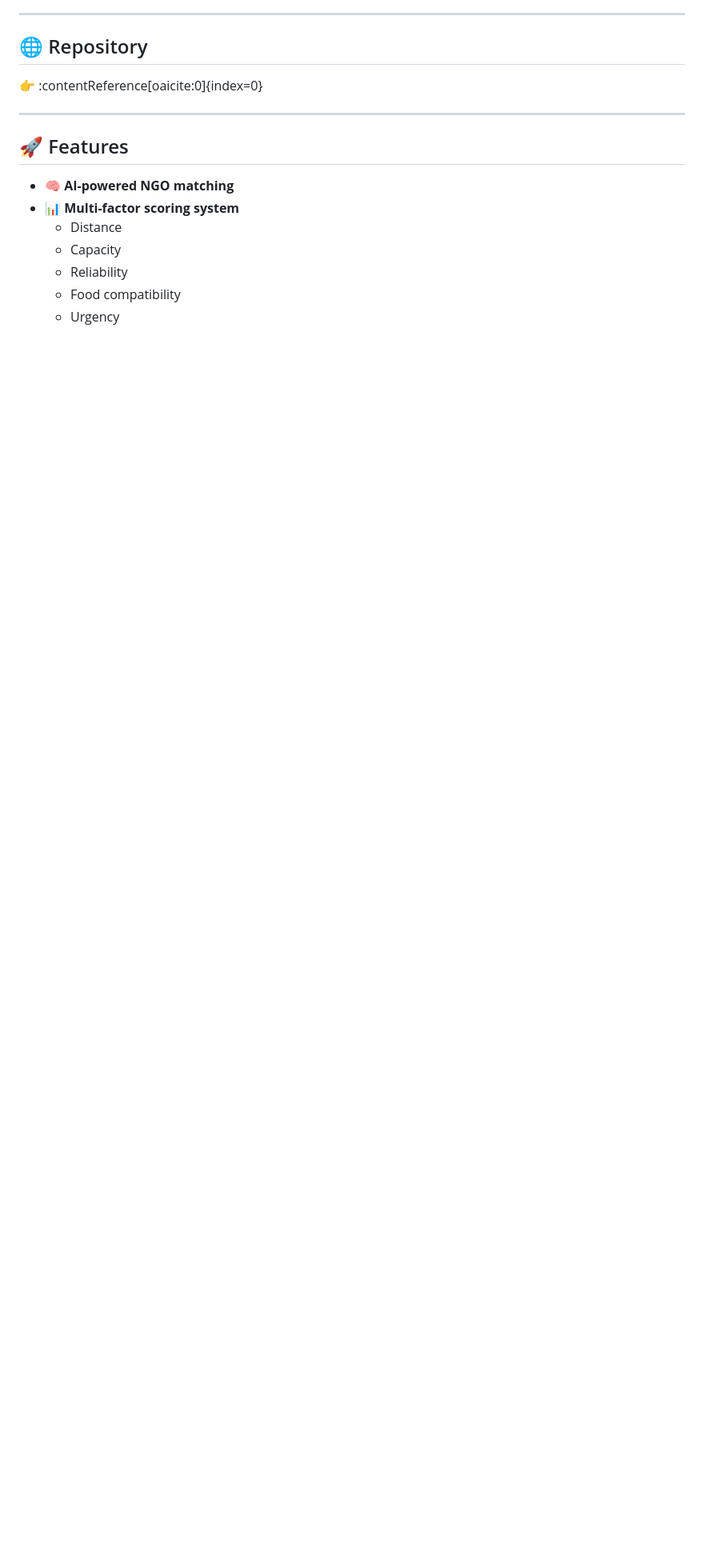
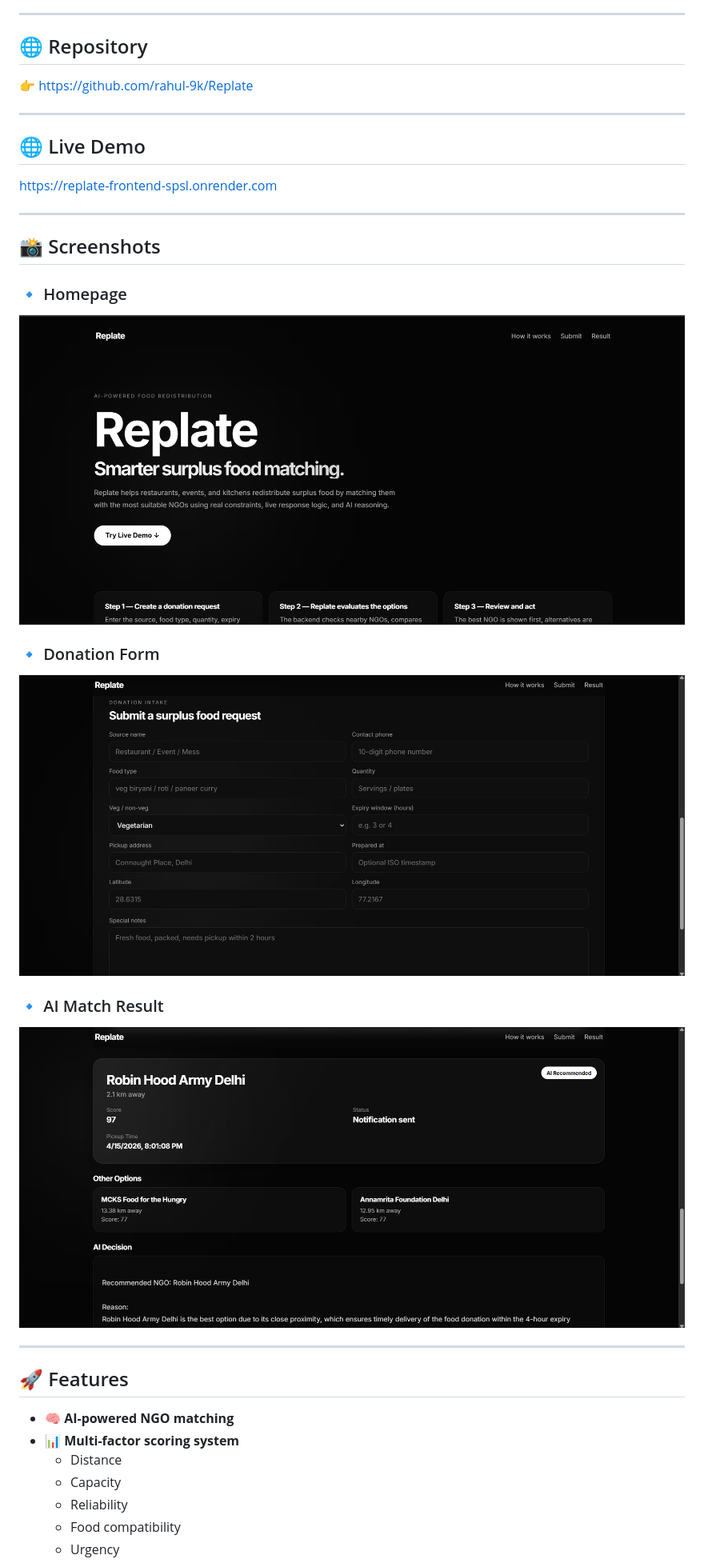
Before and after one commit to rahul-9k/Replate, a Markdown page: README.md, the part around one of its changes. Shown at 80% size. Drawn GitHub-style; pictures changed too: assets/form.png (added), assets/hero.png (added), assets/result.png (added); blank space fills up the shorter version.

Commit message:
add screenshots

```diff
--- a/README.md
+++ b/README.md
@@ -9,7 +9,26 @@ It optimizes **distance, capacity, urgency, and reliability** to ensure food rea
 
 ## 🌐 Repository
 
-👉 :contentReference[oaicite:0]{index=0}
+👉 https://github.com/rahul-9k/Replate
+
+---
+
+## 🌐 Live Demo
+
+https://replate-frontend-spsl.onrender.com
+
+---
+
+## 📸 Screenshots
+
+### 🔹 Homepage
+![Homepage](assets/hero.png)
+
+### 🔹 Donation Form
+![Form](assets/form.png)
+
+### 🔹 AI Match Result
+![Result](assets/result.png)
 
 ---
 
```
Also changed, not shown: other parts of README.md (+0 -4 lines).
